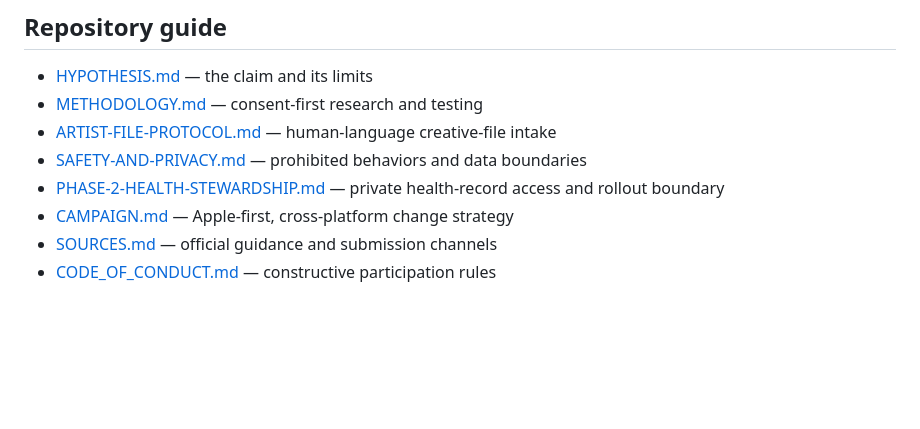
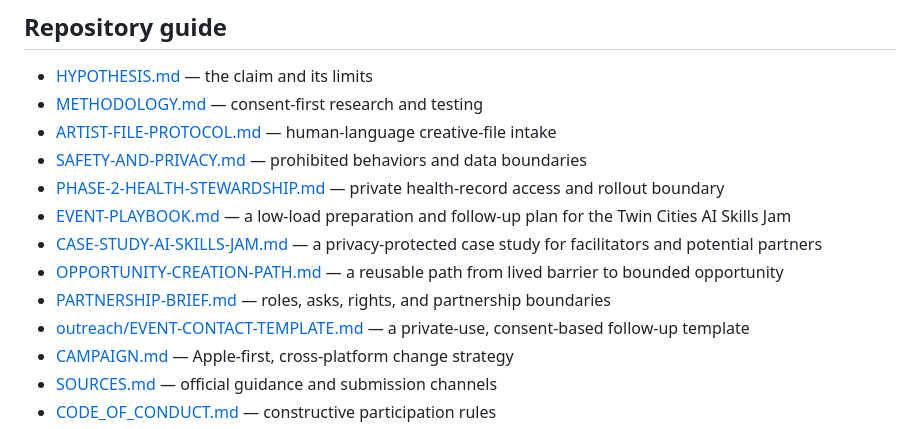
Before and after one commit to ibloud/pixie-device-stewardship, a Markdown page: README.md, the part around the change. Drawn GitHub-style; blank space fills up the shorter version.

Commit message:
Link event and partnership materials

```diff
--- a/README.md
+++ b/README.md
@@ -48,6 +48,11 @@ These labels prevent personal experience, interpretation, and product claims fro
 - [ARTIST-FILE-PROTOCOL.md](ARTIST-FILE-PROTOCOL.md) — human-language creative-file intake
 - [SAFETY-AND-PRIVACY.md](SAFETY-AND-PRIVACY.md) — prohibited behaviors and data boundaries
 - [PHASE-2-HEALTH-STEWARDSHIP.md](PHASE-2-HEALTH-STEWARDSHIP.md) — private health-record access and rollout boundary
+- [EVENT-PLAYBOOK.md](EVENT-PLAYBOOK.md) — a low-load preparation and follow-up plan for the Twin Cities AI Skills Jam
+- [CASE-STUDY-AI-SKILLS-JAM.md](CASE-STUDY-AI-SKILLS-JAM.md) — a privacy-protected case study for facilitators and potential partners
+- [OPPORTUNITY-CREATION-PATH.md](OPPORTUNITY-CREATION-PATH.md) — a reusable path from lived barrier to bounded opportunity
+- [PARTNERSHIP-BRIEF.md](PARTNERSHIP-BRIEF.md) — roles, asks, rights, and partnership boundaries
+- [outreach/EVENT-CONTACT-TEMPLATE.md](outreach/EVENT-CONTACT-TEMPLATE.md) — a private-use, consent-based follow-up template
 - [CAMPAIGN.md](CAMPAIGN.md) — Apple-first, cross-platform change strategy
 - [SOURCES.md](SOURCES.md) — official guidance and submission channels
 - [CODE_OF_CONDUCT.md](CODE_OF_CONDUCT.md) — constructive participation rules
```
